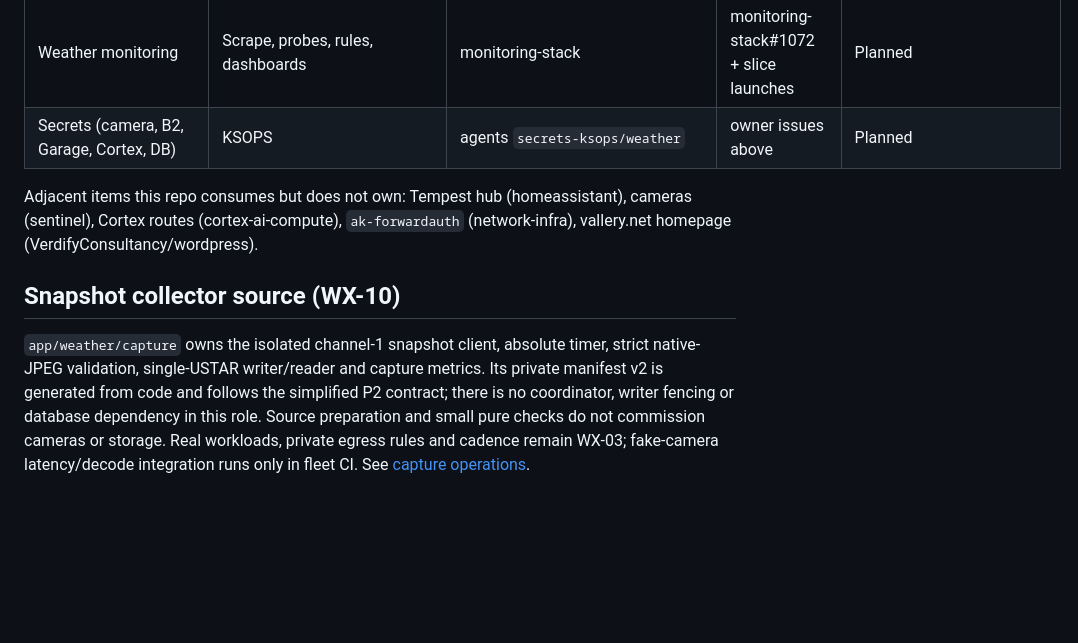
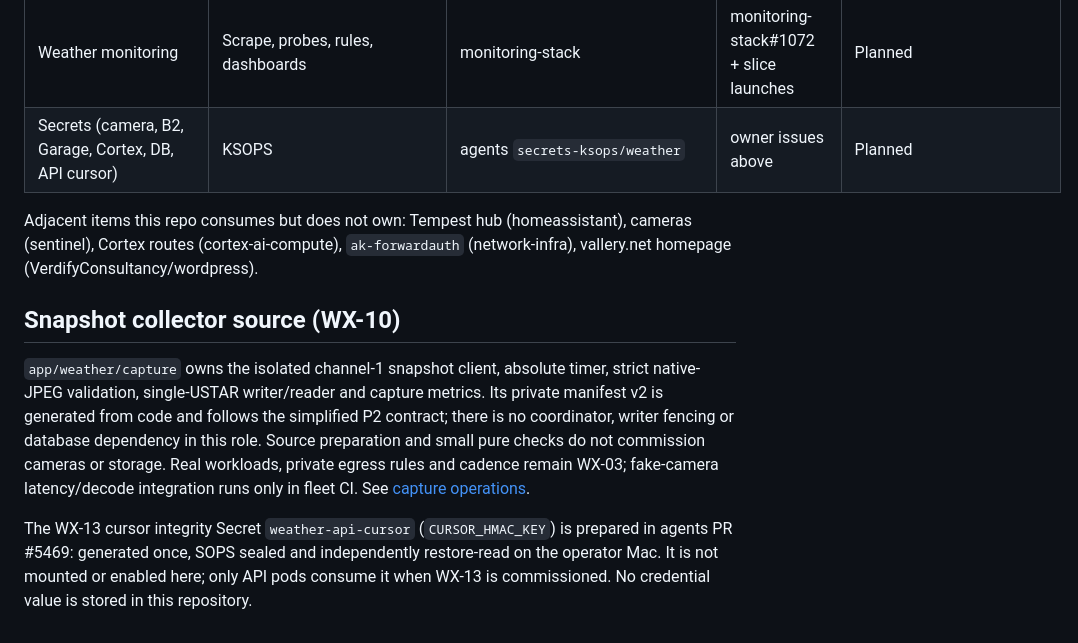
Before and after one commit to jvallery/weather, a Markdown page: OWNERSHIP.md, the part around the change. GitHub-like rendering; blank space fills up the shorter version.

Commit message:
docs: track the sealed API cursor prerequisite without activation

```diff
--- a/OWNERSHIP.md
+++ b/OWNERSHIP.md
@@ -21,7 +21,7 @@ State as of 2026-10-24: namespace guardrails are deployed at `bed09184608c947dc0
 | api, web | Workloads (2 replicas each) | `weather` | WX-01 | Running; point-in-time public/metrics/isolation and tokenless checks passed; continuous edge reliability pending; no station data yet |
 | Collectors ×3, receiver, pipelines ×3, scheduler, intel | Workloads | `weather` | Slice issues | Planned |
 | Weather monitoring | Scrape, probes, rules, dashboards | monitoring-stack | monitoring-stack#1072 + slice launches | Planned |
-| Secrets (camera, B2, Garage, Cortex, DB) | KSOPS | agents `secrets-ksops/weather` | owner issues above | Planned |
+| Secrets (camera, B2, Garage, Cortex, DB, API cursor) | KSOPS | agents `secrets-ksops/weather` | owner issues above | Planned |
 
 Adjacent items this repo consumes but does not own: Tempest hub (homeassistant), cameras (sentinel), Cortex routes (cortex-ai-compute), `ak-forwardauth` (network-infra), vallery.net homepage (VerdifyConsultancy/wordpress).
 
@@ -34,3 +34,9 @@ there is no coordinator, writer fencing or database dependency in this role.
 Source preparation and small pure checks do not commission cameras or storage.
 Real workloads, private egress rules and cadence remain WX-03; fake-camera
 latency/decode integration runs only in fleet CI. See [capture operations](docs/operations/capture.md).
+
+The WX-13 cursor integrity Secret `weather-api-cursor` (`CURSOR_HMAC_KEY`) is
+prepared in agents PR #5469: generated once, SOPS sealed and independently
+restore-read on the operator Mac. It is not mounted or enabled here; only API
+pods consume it when WX-13 is commissioned. No credential value is stored in
+this repository.
```
